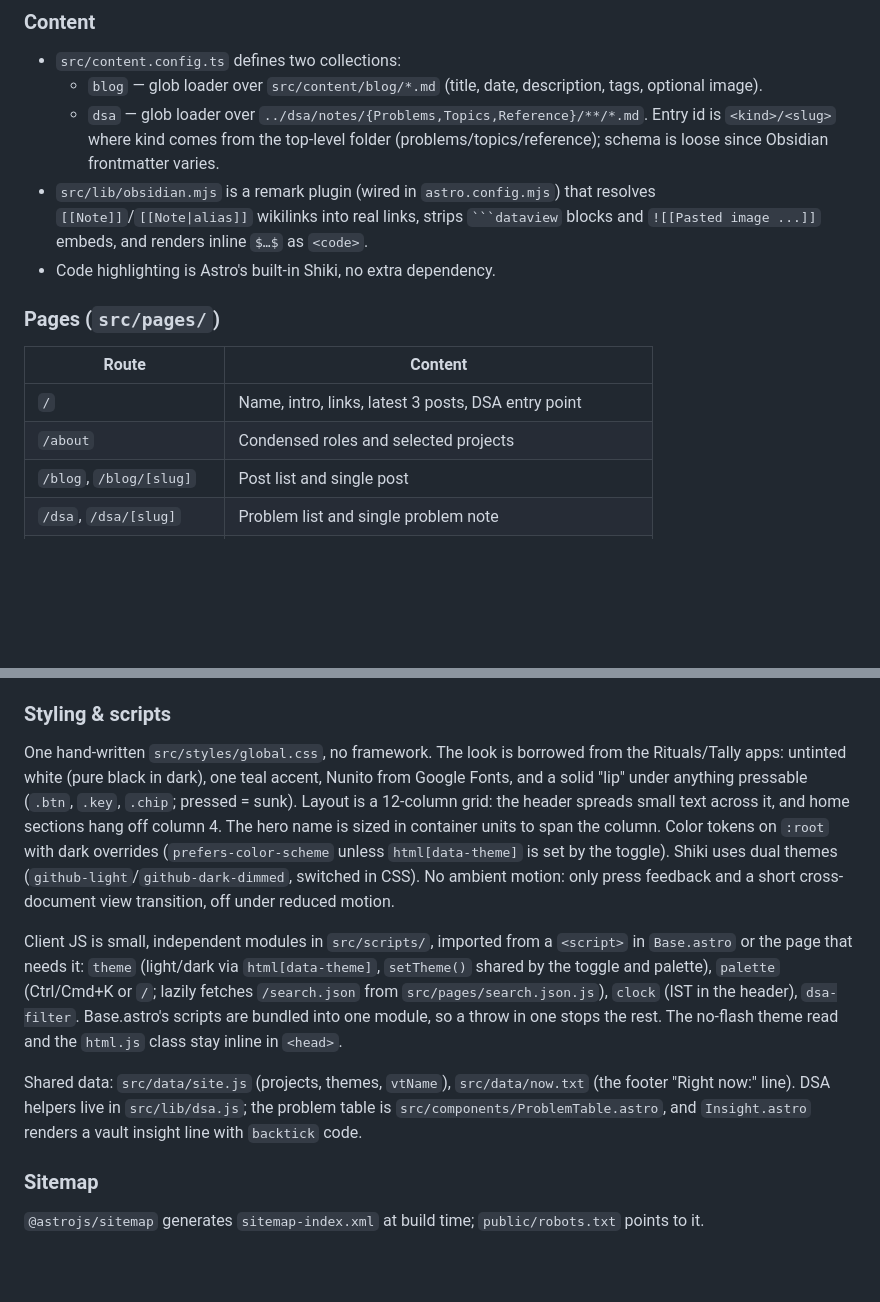
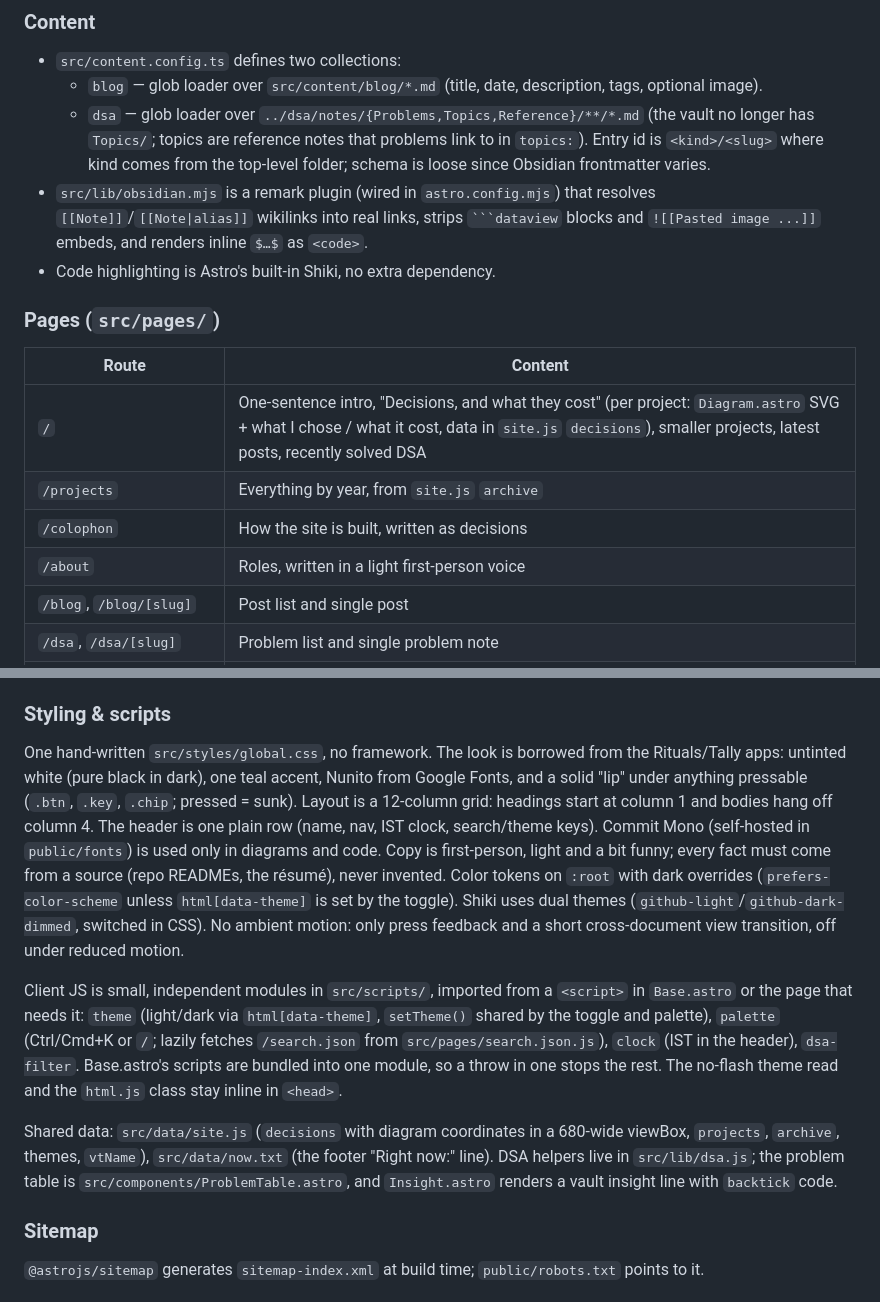
Before and after one commit to Navknight/navknight.github.io, a Markdown page: CLAUDE.md, 2 parts joined by grey strips. Rendered like a GitHub page; blank space fills up the shorter version.

Commit message:
Update CLAUDE.md for the redesign
Co-Authored-By: Claude Opus 5.5 <noreply@anthropic.com>

````diff
--- a/CLAUDE.md
+++ b/CLAUDE.md
@@ -27,7 +27,7 @@ The only place the domain lives is `astro.config.mjs` (`site: 'https://navknight
 
 - `src/content.config.ts` defines two collections:
   - `blog` — glob loader over `src/content/blog/*.md` (title, date, description, tags, optional image).
-  - `dsa` — glob loader over `../dsa/notes/{Problems,Topics,Reference}/**/*.md`. Entry id is `<kind>/<slug>` where kind comes from the top-level folder (problems/topics/reference); schema is loose since Obsidian frontmatter varies.
+  - `dsa` — glob loader over `../dsa/notes/{Problems,Topics,Reference}/**/*.md` (the vault no longer has `Topics/`; topics are reference notes that problems link to in `topics:`). Entry id is `<kind>/<slug>` where kind comes from the top-level folder; schema is loose since Obsidian frontmatter varies.
 - `src/lib/obsidian.mjs` is a remark plugin (wired in `astro.config.mjs`) that resolves `[[Note]]`/`[[Note|alias]]` wikilinks into real links, strips ` ```dataview ` blocks and `![[Pasted image ...]]` embeds, and renders inline `$…$` as `<code>`.
 - Code highlighting is Astro's built-in Shiki, no extra dependency.
 
@@ -35,8 +35,10 @@ The only place the domain lives is `astro.config.mjs` (`site: 'https://navknight
 
 | Route | Content |
 |---|---|
-| `/` | Name, intro, links, latest 3 posts, DSA entry point |
-| `/about` | Condensed roles and selected projects |
+| `/` | One-sentence intro, "Decisions, and what they cost" (per project: `Diagram.astro` SVG + what I chose / what it cost, data in `site.js` `decisions`), smaller projects, latest posts, recently solved DSA |
+| `/projects` | Everything by year, from `site.js` `archive` |
+| `/colophon` | How the site is built, written as decisions |
+| `/about` | Roles, written in a light first-person voice |
 | `/blog`, `/blog/[slug]` | Post list and single post |
 | `/dsa`, `/dsa/[slug]` | Problem list and single problem note |
 | `/dsa/reference/[slug]` | Reference notes (the vault's topics) with linked problems |
@@ -47,11 +49,11 @@ The only place the domain lives is `astro.config.mjs` (`site: 'https://navknight
 
 ### Styling & scripts
 
-One hand-written `src/styles/global.css`, no framework. The look is borrowed from the Rituals/Tally apps: untinted white (pure black in dark), one teal accent, Nunito from Google Fonts, and a solid "lip" under anything pressable (`.btn`, `.key`, `.chip`; pressed = sunk). Layout is a 12-column grid: the header spreads small text across it, and home sections hang off column 4. The hero name is sized in container units to span the column. Color tokens on `:root` with dark overrides (`prefers-color-scheme` unless `html[data-theme]` is set by the toggle). Shiki uses dual themes (`github-light`/`github-dark-dimmed`, switched in CSS). No ambient motion: only press feedback and a short cross-document view transition, off under reduced motion.
+One hand-written `src/styles/global.css`, no framework. The look is borrowed from the Rituals/Tally apps: untinted white (pure black in dark), one teal accent, Nunito from Google Fonts, and a solid "lip" under anything pressable (`.btn`, `.key`, `.chip`; pressed = sunk). Layout is a 12-column grid: headings start at column 1 and bodies hang off column 4. The header is one plain row (name, nav, IST clock, search/theme keys). Commit Mono (self-hosted in `public/fonts`) is used only in diagrams and code. Copy is first-person, light and a bit funny; every fact must come from a source (repo READMEs, the résumé), never invented. Color tokens on `:root` with dark overrides (`prefers-color-scheme` unless `html[data-theme]` is set by the toggle). Shiki uses dual themes (`github-light`/`github-dark-dimmed`, switched in CSS). No ambient motion: only press feedback and a short cross-document view transition, off under reduced motion.
 
 Client JS is small, independent modules in `src/scripts/`, imported from a `<script>` in `Base.astro` or the page that needs it: `theme` (light/dark via `html[data-theme]`, `setTheme()` shared by the toggle and palette), `palette` (Ctrl/Cmd+K or `/`; lazily fetches `/search.json` from `src/pages/search.json.js`), `clock` (IST in the header), `dsa-filter`. Base.astro's scripts are bundled into one module, so a throw in one stops the rest. The no-flash theme read and the `html.js` class stay inline in `<head>`.
 
-Shared data: `src/data/site.js` (projects, themes, `vtName`), `src/data/now.txt` (the footer "Right now:" line). DSA helpers live in `src/lib/dsa.js`; the problem table is `src/components/ProblemTable.astro`, and `Insight.astro` renders a vault insight line with `backtick` code.
+Shared data: `src/data/site.js` (`decisions` with diagram coordinates in a 680-wide viewBox, `projects`, `archive`, themes, `vtName`), `src/data/now.txt` (the footer "Right now:" line). DSA helpers live in `src/lib/dsa.js`; the problem table is `src/components/ProblemTable.astro`, and `Insight.astro` renders a vault insight line with `backtick` code.
 
 ### Sitemap
 
````
